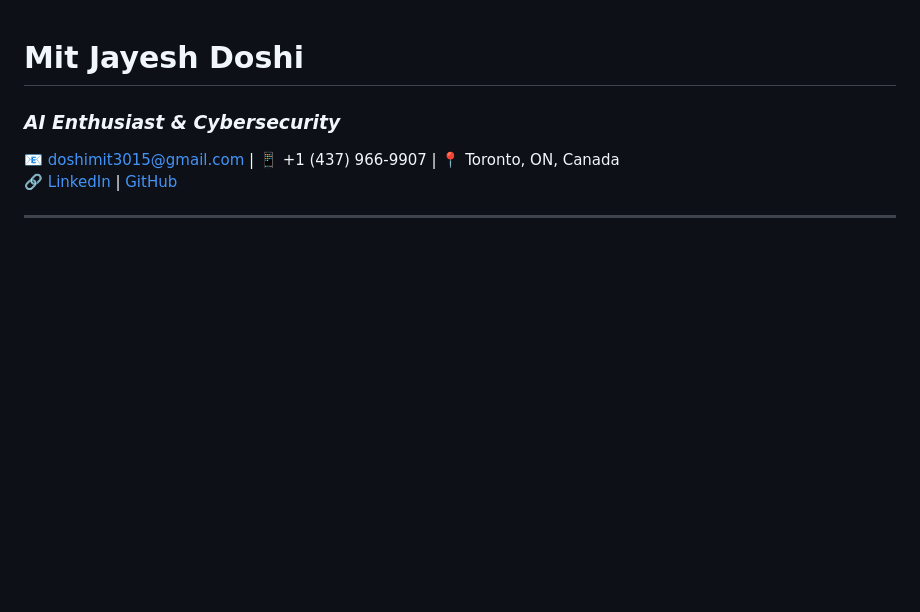
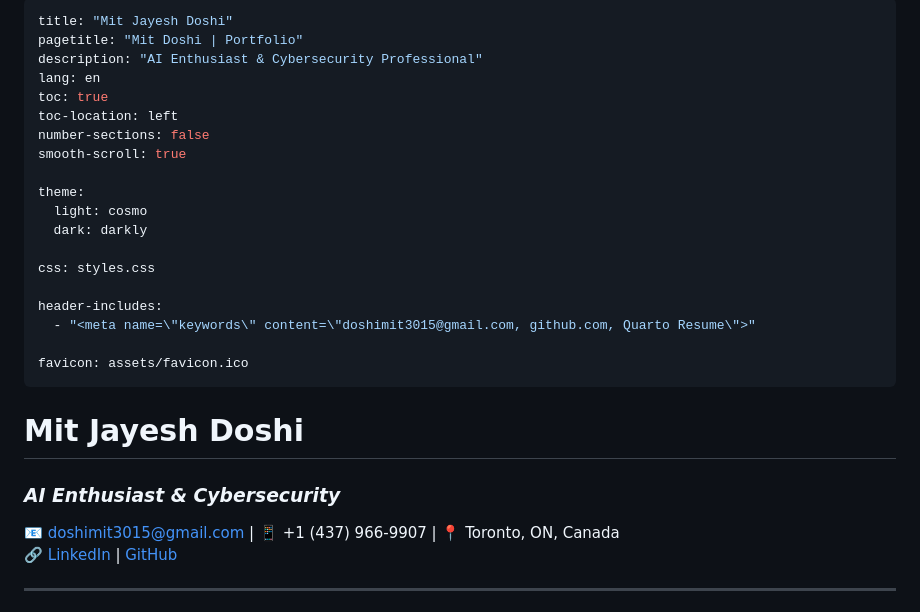
Before and after one commit to mdmit263/resume-website, a Markdown page: RESUME.md, the part around the change. Rendered like a GitHub page; blank space fills up the shorter version.

```diff
--- a/RESUME.md
+++ b/RESUME.md
@@ -1,3 +1,25 @@
+---
+title: "Mit Jayesh Doshi"
+pagetitle: "Mit Doshi | Portfolio"
+description: "AI Enthusiast & Cybersecurity Professional"
+lang: en
+toc: true
+toc-location: left
+number-sections: false
+smooth-scroll: true
+
+theme:
+  light: cosmo
+  dark: darkly
+
+css: styles.css
+
+header-includes:
+  - "<meta name=\"keywords\" content=\"doshimit3015@gmail.com, github.com, Quarto Resume\">"
+
+favicon: assets/favicon.ico
+---
+
 # **Mit Jayesh Doshi**
 ### *AI Enthusiast & Cybersecurity*
 📧 [doshimit3015@gmail.com](mailto:doshimit3015@gmail.com) | 📱 +1 (437) 966-9907 | 📍 Toronto, ON, Canada
```
